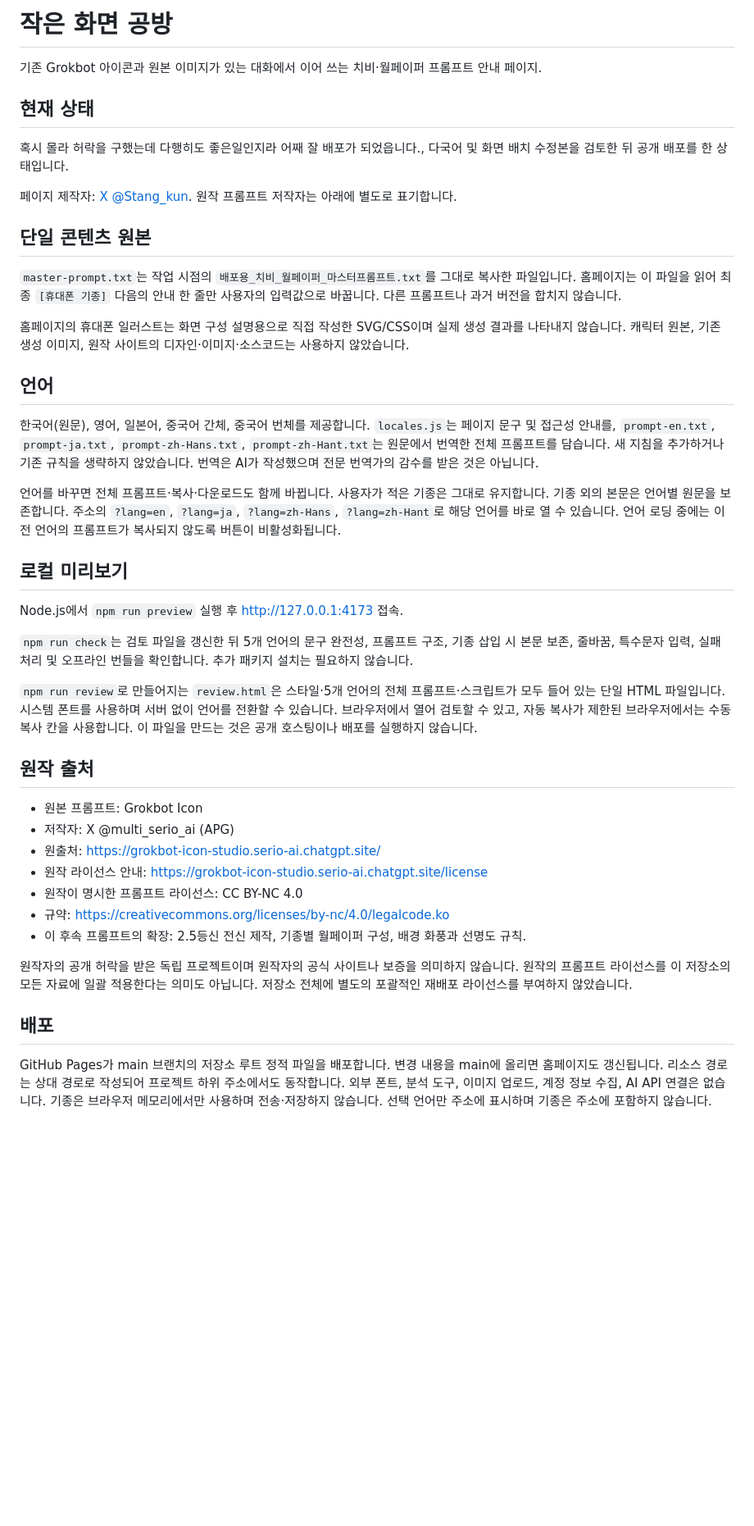
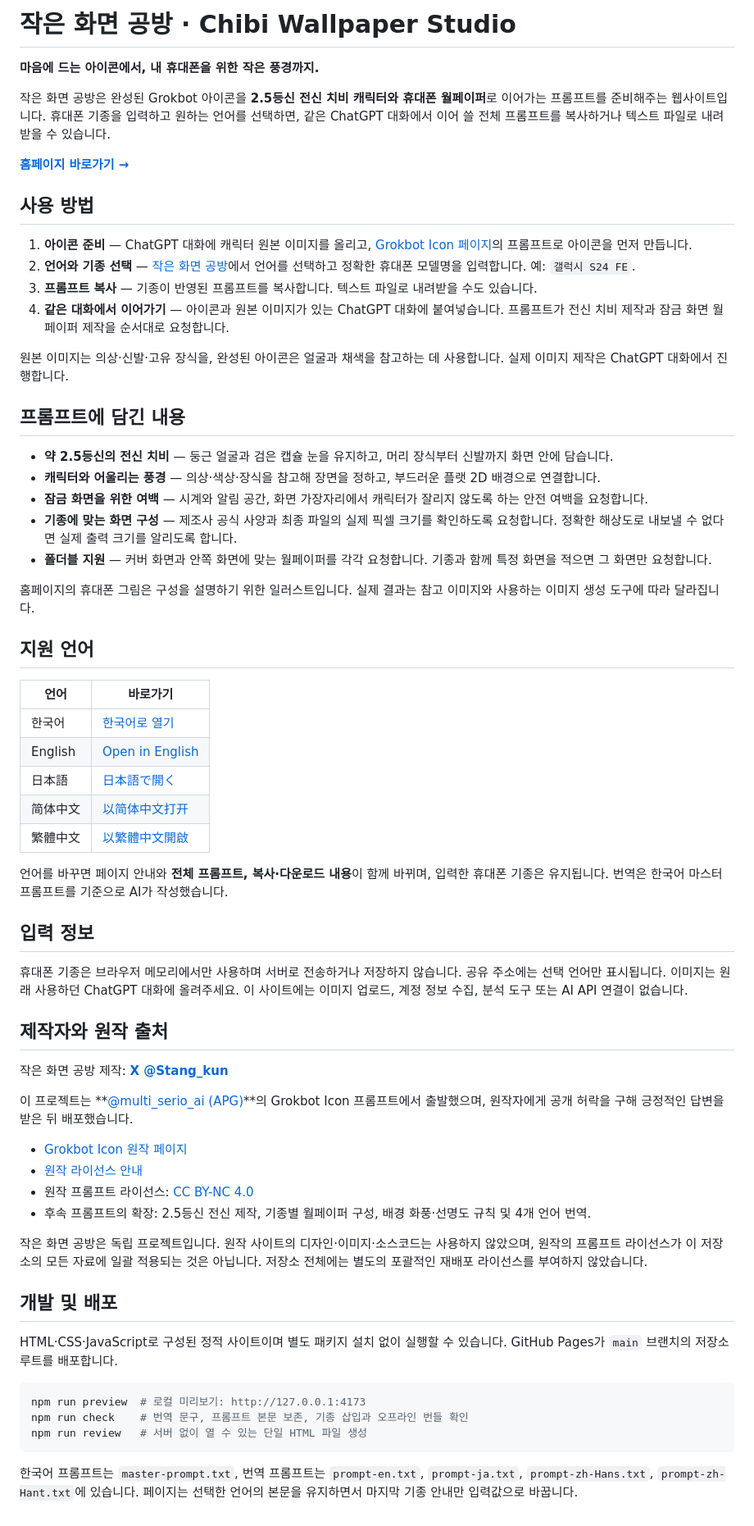
Before and after one commit to izayoiStankun/chibi-wallpaper-studio, a Markdown page: README.md, the part around the change. Shown at 82% size. Rendered like a GitHub page; blank space fills up the shorter version.

Commit message:
Introduce published studio in README

````diff
--- a/README.md
+++ b/README.md
@@ -1,45 +1,67 @@
-# 작은 화면 공방
+# 작은 화면 공방 · Chibi Wallpaper Studio
 
-기존 Grokbot 아이콘과 원본 이미지가 있는 대화에서 이어 쓰는 치비·월페이퍼 프롬프트 안내 페이지.
+**마음에 드는 아이콘에서, 내 휴대폰을 위한 작은 풍경까지.**
 
-## 현재 상태
+작은 화면 공방은 완성된 Grokbot 아이콘을 **2.5등신 전신 치비 캐릭터와 휴대폰 월페이퍼**로 이어가는 프롬프트를 준비해주는 웹사이트입니다. 휴대폰 기종을 입력하고 원하는 언어를 선택하면, 같은 ChatGPT 대화에서 이어 쓸 전체 프롬프트를 복사하거나 텍스트 파일로 내려받을 수 있습니다.
 
-혹시 몰라 허락을 구했는데 다행히도 좋은일인지라 어째 잘 배포가 되었읍니다., 다국어 및 화면 배치 수정본을 검토한 뒤 공개 배포를 한 상태입니다.
+**[홈페이지 바로가기 →](https://izayoistankun.github.io/chibi-wallpaper-studio/)**
 
-페이지 제작자: [X @Stang_kun](https://x.com/Stang_kun). 원작 프롬프트 저작자는 아래에 별도로 표기합니다.
+## 사용 방법
 
-## 단일 콘텐츠 원본
+1. **아이콘 준비** — ChatGPT 대화에 캐릭터 원본 이미지를 올리고, [Grokbot Icon 페이지](https://grokbot-icon-studio.serio-ai.chatgpt.site/)의 프롬프트로 아이콘을 먼저 만듭니다.
+2. **언어와 기종 선택** — [작은 화면 공방](https://izayoistankun.github.io/chibi-wallpaper-studio/)에서 언어를 선택하고 정확한 휴대폰 모델명을 입력합니다. 예: `갤럭시 S24 FE`.
+3. **프롬프트 복사** — 기종이 반영된 프롬프트를 복사합니다. 텍스트 파일로 내려받을 수도 있습니다.
+4. **같은 대화에서 이어가기** — 아이콘과 원본 이미지가 있는 ChatGPT 대화에 붙여넣습니다. 프롬프트가 전신 치비 제작과 잠금 화면 월페이퍼 제작을 순서대로 요청합니다.
 
-`master-prompt.txt`는 작업 시점의 `배포용_치비_월페이퍼_마스터프롬프트.txt`를 그대로 복사한 파일입니다. 홈페이지는 이 파일을 읽어 최종 `[휴대폰 기종]` 다음의 안내 한 줄만 사용자의 입력값으로 바꿉니다. 다른 프롬프트나 과거 버전을 합치지 않습니다.
+원본 이미지는 의상·신발·고유 장식을, 완성된 아이콘은 얼굴과 채색을 참고하는 데 사용합니다. 실제 이미지 제작은 ChatGPT 대화에서 진행합니다.
 
-홈페이지의 휴대폰 일러스트는 화면 구성 설명용으로 직접 작성한 SVG/CSS이며 실제 생성 결과를 나타내지 않습니다. 캐릭터 원본, 기존 생성 이미지, 원작 사이트의 디자인·이미지·소스코드는 사용하지 않았습니다.
+## 프롬프트에 담긴 내용
 
-## 언어
+- **약 2.5등신의 전신 치비** — 둥근 얼굴과 검은 캡슐 눈을 유지하고, 머리 장식부터 신발까지 화면 안에 담습니다.
+- **캐릭터와 어울리는 풍경** — 의상·색상·장식을 참고해 장면을 정하고, 부드러운 플랫 2D 배경으로 연결합니다.
+- **잠금 화면을 위한 여백** — 시계와 알림 공간, 화면 가장자리에서 캐릭터가 잘리지 않도록 하는 안전 여백을 요청합니다.
+- **기종에 맞는 화면 구성** — 제조사 공식 사양과 최종 파일의 실제 픽셀 크기를 확인하도록 요청합니다. 정확한 해상도로 내보낼 수 없다면 실제 출력 크기를 알리도록 합니다.
+- **폴더블 지원** — 커버 화면과 안쪽 화면에 맞는 월페이퍼를 각각 요청합니다. 기종과 함께 특정 화면을 적으면 그 화면만 요청합니다.
 
-한국어(원문), 영어, 일본어, 중국어 간체, 중국어 번체를 제공합니다. `locales.js`는 페이지 문구 및 접근성 안내를, `prompt-en.txt`, `prompt-ja.txt`, `prompt-zh-Hans.txt`, `prompt-zh-Hant.txt`는 원문에서 번역한 전체 프롬프트를 담습니다. 새 지침을 추가하거나 기존 규칙을 생략하지 않았습니다. 번역은 AI가 작성했으며 전문 번역가의 감수를 받은 것은 아닙니다.
+홈페이지의 휴대폰 그림은 구성을 설명하기 위한 일러스트입니다. 실제 결과는 참고 이미지와 사용하는 이미지 생성 도구에 따라 달라집니다.
 
-언어를 바꾸면 전체 프롬프트·복사·다운로드도 함께 바뀝니다. 사용자가 적은 기종은 그대로 유지합니다. 기종 외의 본문은 언어별 원문을 보존합니다. 주소의 `?lang=en`, `?lang=ja`, `?lang=zh-Hans`, `?lang=zh-Hant`로 해당 언어를 바로 열 수 있습니다. 언어 로딩 중에는 이전 언어의 프롬프트가 복사되지 않도록 버튼이 비활성화됩니다.
+## 지원 언어
 
-## 로컬 미리보기
+| 언어 | 바로가기 |
+| --- | --- |
+| 한국어 | [한국어로 열기](https://izayoistankun.github.io/chibi-wallpaper-studio/?lang=ko) |
+| English | [Open in English](https://izayoistankun.github.io/chibi-wallpaper-studio/?lang=en) |
+| 日本語 | [日本語で開く](https://izayoistankun.github.io/chibi-wallpaper-studio/?lang=ja) |
+| 简体中文 | [以简体中文打开](https://izayoistankun.github.io/chibi-wallpaper-studio/?lang=zh-Hans) |
+| 繁體中文 | [以繁體中文開啟](https://izayoistankun.github.io/chibi-wallpaper-studio/?lang=zh-Hant) |
 
-Node.js에서 `npm run preview` 실행 후 http://127.0.0.1:4173 접속.
+언어를 바꾸면 페이지 안내와 **전체 프롬프트, 복사·다운로드 내용**이 함께 바뀌며, 입력한 휴대폰 기종은 유지됩니다. 번역은 한국어 마스터 프롬프트를 기준으로 AI가 작성했습니다.
 
-`npm run check`는 검토 파일을 갱신한 뒤 5개 언어의 문구 완전성, 프롬프트 구조, 기종 삽입 시 본문 보존, 줄바꿈, 특수문자 입력, 실패 처리 및 오프라인 번들을 확인합니다. 추가 패키지 설치는 필요하지 않습니다.
+## 입력 정보
 
-`npm run review`로 만들어지는 `review.html`은 스타일·5개 언어의 전체 프롬프트·스크립트가 모두 들어 있는 단일 HTML 파일입니다. 시스템 폰트를 사용하며 서버 없이 언어를 전환할 수 있습니다. 브라우저에서 열어 검토할 수 있고, 자동 복사가 제한된 브라우저에서는 수동 복사 칸을 사용합니다. 이 파일을 만드는 것은 공개 호스팅이나 배포를 실행하지 않습니다.
+휴대폰 기종은 브라우저 메모리에서만 사용하며 서버로 전송하거나 저장하지 않습니다. 공유 주소에는 선택 언어만 표시됩니다. 이미지는 원래 사용하던 ChatGPT 대화에 올려주세요. 이 사이트에는 이미지 업로드, 계정 정보 수집, 분석 도구 또는 AI API 연결이 없습니다.
 
-## 원작 출처
+## 제작자와 원작 출처
 
-- 원본 프롬프트: Grokbot Icon
-- 저작자: X @multi_serio_ai (APG)
-- 원출처: https://grokbot-icon-studio.serio-ai.chatgpt.site/
-- 원작 라이선스 안내: https://grokbot-icon-studio.serio-ai.chatgpt.site/license
-- 원작이 명시한 프롬프트 라이선스: CC BY-NC 4.0
-- 규약: https://creativecommons.org/licenses/by-nc/4.0/legalcode.ko
-- 이 후속 프롬프트의 확장: 2.5등신 전신 제작, 기종별 월페이퍼 구성, 배경 화풍과 선명도 규칙.
+작은 화면 공방 제작: **[X @Stang_kun](https://x.com/Stang_kun)**
 
-원작자의 공개 허락을 받은 독립 프로젝트이며 원작자의 공식 사이트나 보증을 의미하지 않습니다. 원작의 프롬프트 라이선스를 이 저장소의 모든 자료에 일괄 적용한다는 의미도 아닙니다. 저장소 전체에 별도의 포괄적인 재배포 라이선스를 부여하지 않았습니다.
+이 프로젝트는 **[@multi_serio_ai (APG)](https://x.com/multi_serio_ai)**의 Grokbot Icon 프롬프트에서 출발했으며, 원작자에게 공개 허락을 구해 긍정적인 답변을 받은 뒤 배포했습니다.
 
-## 배포
+- [Grokbot Icon 원작 페이지](https://grokbot-icon-studio.serio-ai.chatgpt.site/)
+- [원작 라이선스 안내](https://grokbot-icon-studio.serio-ai.chatgpt.site/license)
+- 원작 프롬프트 라이선스: [CC BY-NC 4.0](https://creativecommons.org/licenses/by-nc/4.0/deed.ko)
+- 후속 프롬프트의 확장: 2.5등신 전신 제작, 기종별 월페이퍼 구성, 배경 화풍·선명도 규칙 및 4개 언어 번역.
 
-GitHub Pages가 main 브랜치의 저장소 루트 정적 파일을 배포합니다. 변경 내용을 main에 올리면 홈페이지도 갱신됩니다. 리소스 경로는 상대 경로로 작성되어 프로젝트 하위 주소에서도 동작합니다. 외부 폰트, 분석 도구, 이미지 업로드, 계정 정보 수집, AI API 연결은 없습니다. 기종은 브라우저 메모리에서만 사용하며 전송·저장하지 않습니다. 선택 언어만 주소에 표시하며 기종은 주소에 포함하지 않습니다.
+작은 화면 공방은 독립 프로젝트입니다. 원작 사이트의 디자인·이미지·소스코드는 사용하지 않았으며, 원작의 프롬프트 라이선스가 이 저장소의 모든 자료에 일괄 적용되는 것은 아닙니다. 저장소 전체에는 별도의 포괄적인 재배포 라이선스를 부여하지 않았습니다.
+
+## 개발 및 배포
+
+HTML·CSS·JavaScript로 구성된 정적 사이트이며 별도 패키지 설치 없이 실행할 수 있습니다. GitHub Pages가 `main` 브랜치의 저장소 루트를 배포합니다.
+
+```sh
+npm run preview  # 로컬 미리보기: http://127.0.0.1:4173
+npm run check    # 번역 문구, 프롬프트 본문 보존, 기종 삽입과 오프라인 번들 확인
+npm run review   # 서버 없이 열 수 있는 단일 HTML 파일 생성
+```
+
+한국어 프롬프트는 `master-prompt.txt`, 번역 프롬프트는 `prompt-en.txt`, `prompt-ja.txt`, `prompt-zh-Hans.txt`, `prompt-zh-Hant.txt`에 있습니다. 페이지는 선택한 언어의 본문을 유지하면서 마지막 기종 안내만 입력값으로 바꿉니다.
````
